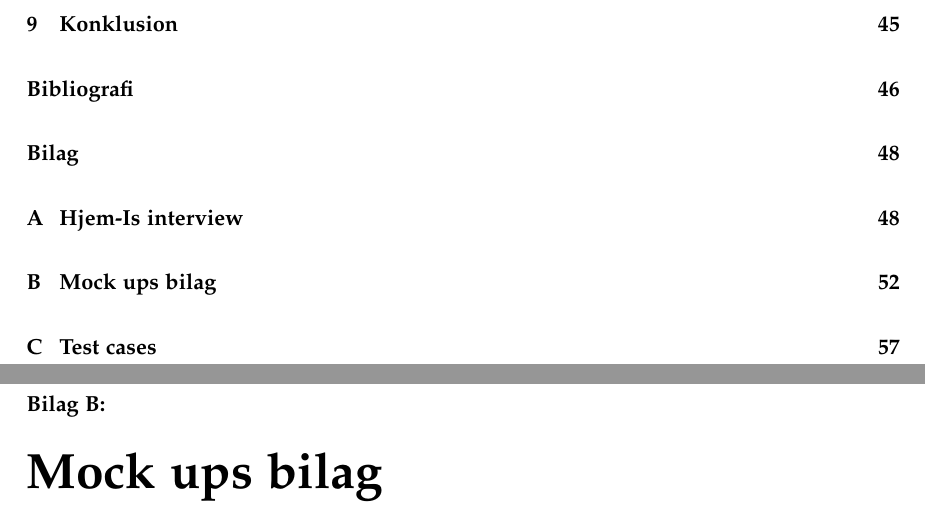
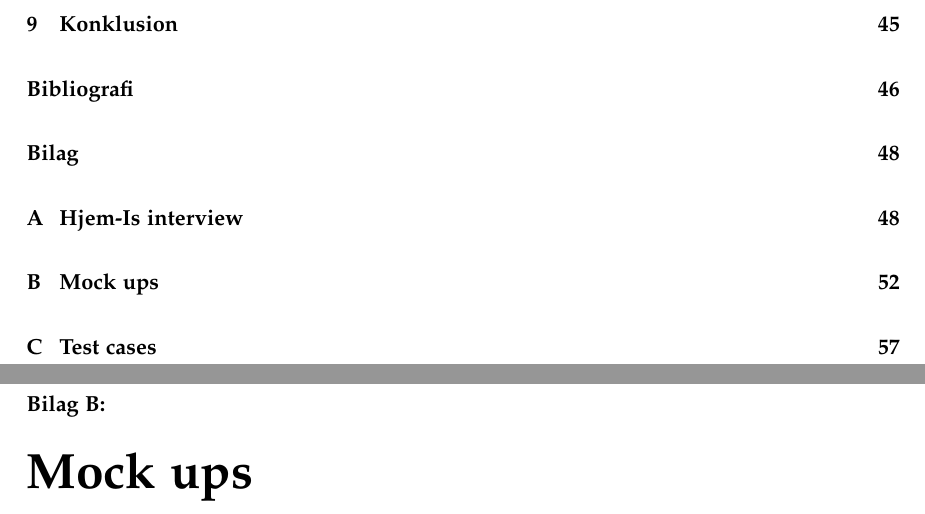
Before and after one commit to luccaflower/UCN-SemesterProject-Spring2020, a LaTeX thesis (master.tex, which reads Appendix/mockups.tex): two parts of pages 6 and 58 of 64, joined at a grey line, cut so that both start at the same text. Compiled offline with pdfLaTeX.

Commit message:
fixed mockup app title

```diff
--- a/Appendix/mockups.tex
+++ b/Appendix/mockups.tex
@@ -1,4 +1,4 @@
-\chapter{Mock ups bilag}\label{app:mockups}
+\chapter{Mock ups}\label{app:mockups}
 \begin{figure}
     \centering
     \includegraphics[width=0.9\textwidth]{figures/forundersøgelse/mockups/1_dashboard.png}
```
